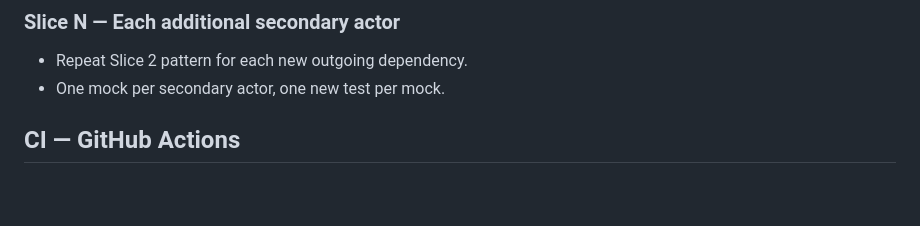
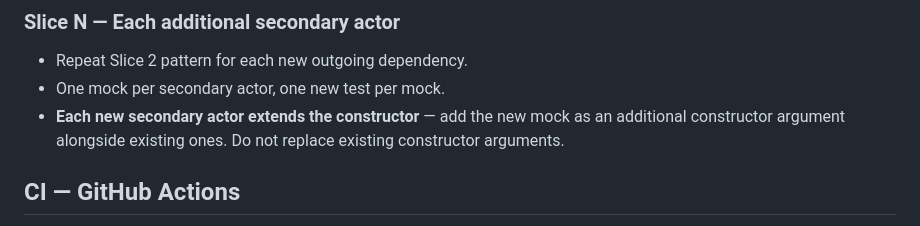
Before and after one commit to totheralistair/AIBowling, a Markdown page: DEVELOPMENT_PROCESS.md, the part around the change. Rendered like a GitHub page; blank space fills up the shorter version.

Commit message:
Clarify that each new secondary actor extends the constructor

```diff
--- a/DEVELOPMENT_PROCESS.md
+++ b/DEVELOPMENT_PROCESS.md
@@ -52,6 +52,7 @@ AppForXxx/
 ### Slice N — Each additional secondary actor
 - Repeat Slice 2 pattern for each new outgoing dependency.
 - One mock per secondary actor, one new test per mock.
+- **Each new secondary actor extends the constructor** — add the new mock as an additional constructor argument alongside existing ones. Do not replace existing constructor arguments.
 
 ## CI — GitHub Actions
 
```
